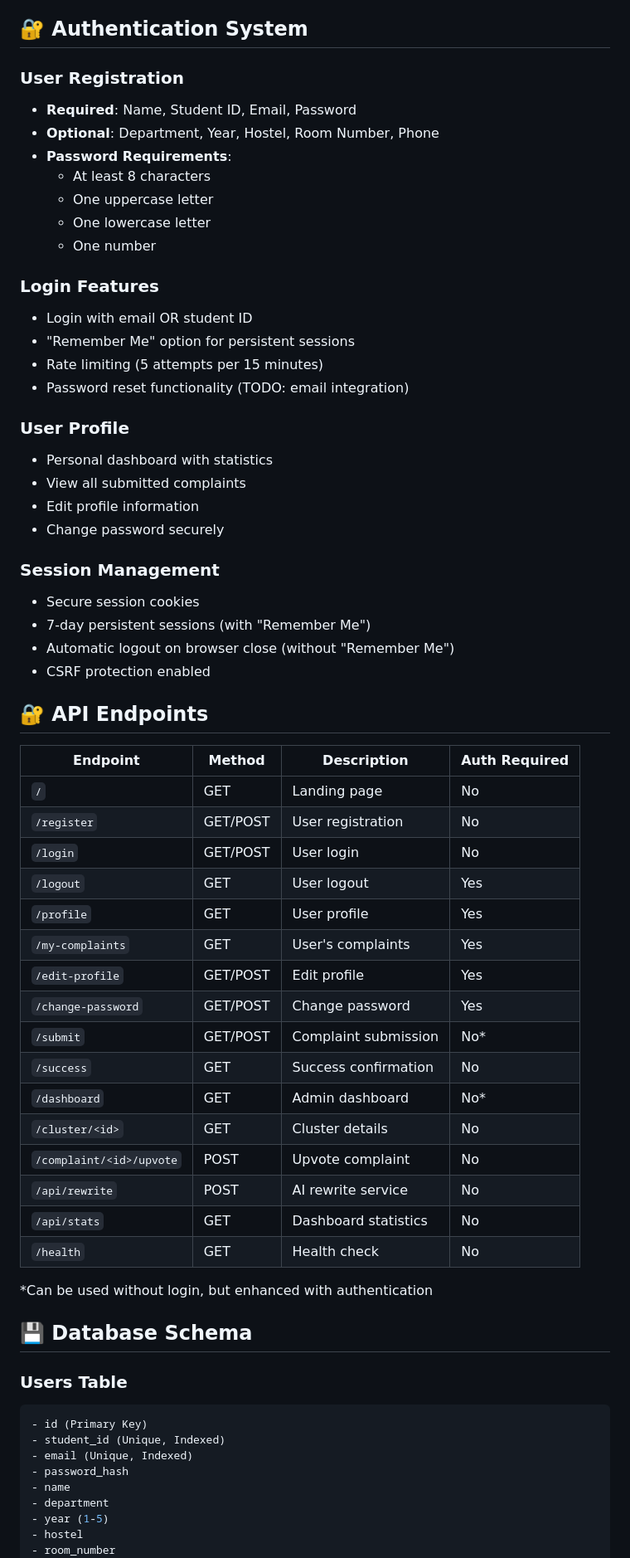
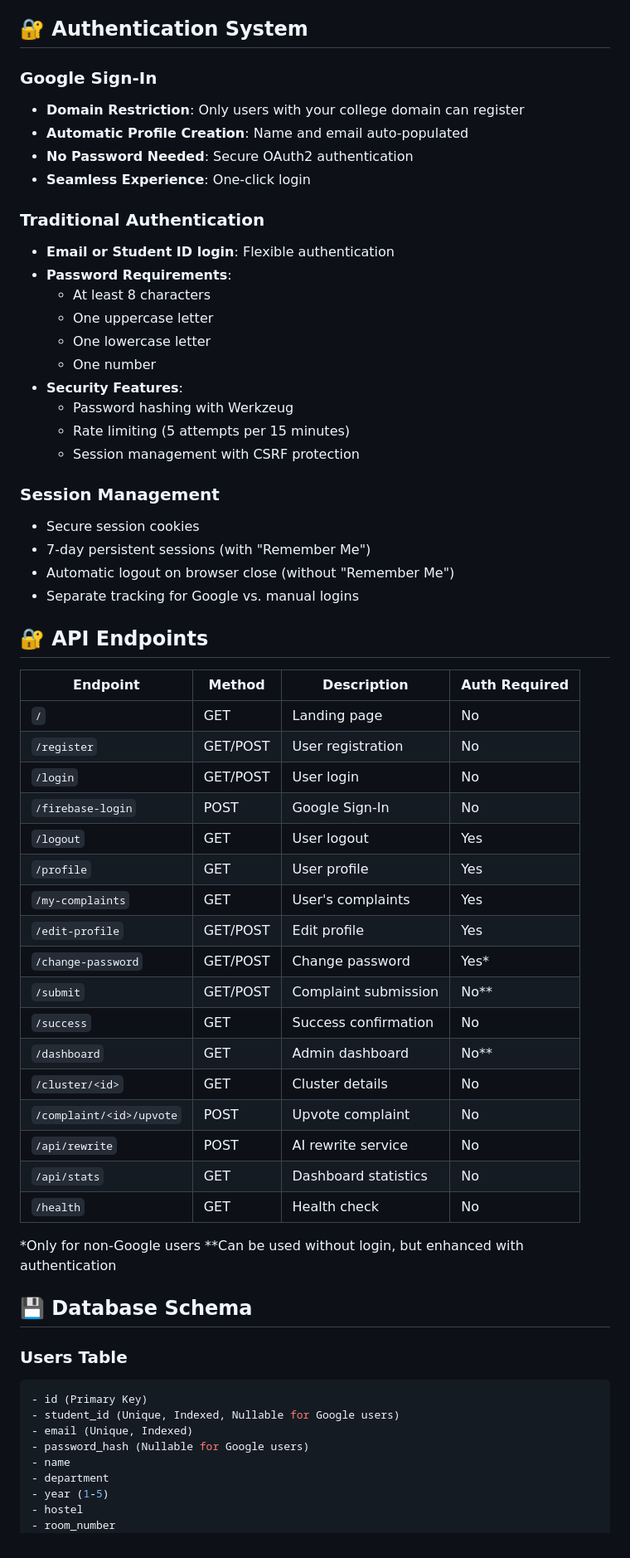
Before and after one commit to Developer-Sahil/CICP, a Markdown page: README.md, the part around one of its changes. Shown at 83% size. Drawn GitHub-style.

````diff
--- a/README.md
+++ b/README.md
@@ -218,32 +277,29 @@ curl http://localhost:5000/health
 
 ## 🔐 Authentication System
 
-### User Registration
-- **Required**: Name, Student ID, Email, Password
-- **Optional**: Department, Year, Hostel, Room Number, Phone
+### Google Sign-In
+- **Domain Restriction**: Only users with your college domain can register
+- **Automatic Profile Creation**: Name and email auto-populated
+- **No Password Needed**: Secure OAuth2 authentication
+- **Seamless Experience**: One-click login
+
+### Traditional Authentication
+- **Email or Student ID login**: Flexible authentication
 - **Password Requirements**:
   - At least 8 characters
   - One uppercase letter
   - One lowercase letter
   - One number
-
-### Login Features
-- Login with email OR student ID
-- "Remember Me" option for persistent sessions
-- Rate limiting (5 attempts per 15 minutes)
-- Password reset functionality (TODO: email integration)
-
-### User Profile
-- Personal dashboard with statistics
-- View all submitted complaints
-- Edit profile information
-- Change password securely
+- **Security Features**:
+  - Password hashing with Werkzeug
+  - Rate limiting (5 attempts per 15 minutes)
+  - Session management with CSRF protection
 
 ### Session Management
 - Secure session cookies
 - 7-day persistent sessions (with "Remember Me")
 - Automatic logout on browser close (without "Remember Me")
-- CSRF protection enabled
+- Separate tracking for Google vs. manual logins
 
 ## 🔐 API Endpoints
 
@@ -252,30 +308,32 @@ curl http://localhost:5000/health
 | `/` | GET | Landing page | No |
 | `/register` | GET/POST | User registration | No |
 | `/login` | GET/POST | User login | No |
+| `/firebase-login` | POST | Google Sign-In | No |
 | `/logout` | GET | User logout | Yes |
 | `/profile` | GET | User profile | Yes |
 | `/my-complaints` | GET | User's complaints | Yes |
 | `/edit-profile` | GET/POST | Edit profile | Yes |
-| `/change-password` | GET/POST | Change password | Yes |
-| `/submit` | GET/POST | Complaint submission | No* |
+| `/change-password` | GET/POST | Change password | Yes* |
+| `/submit` | GET/POST | Complaint submission | No** |
 | `/success` | GET | Success confirmation | No |
-| `/dashboard` | GET | Admin dashboard | No* |
+| `/dashboard` | GET | Admin dashboard | No** |
 | `/cluster/<id>` | GET | Cluster details | No |
 | `/complaint/<id>/upvote` | POST | Upvote complaint | No |
 | `/api/rewrite` | POST | AI rewrite service | No |
 | `/api/stats` | GET | Dashboard statistics | No |
 | `/health` | GET | Health check | No |
 
-*Can be used without login, but enhanced with authentication
+*Only for non-Google users
+**Can be used without login, but enhanced with authentication
 
 ## 💾 Database Schema
 
 ### Users Table
 ```sql
 - id (Primary Key)
-- student_id (Unique, Indexed)
+- student_id (Unique, Indexed, Nullable for Google users)
 - email (Unique, Indexed)
-- password_hash
+- password_hash (Nullable for Google users)
 - name
 - department
 - year (1-5)
````
Also changed, not shown: other parts of README.md (+116 -89 lines).
